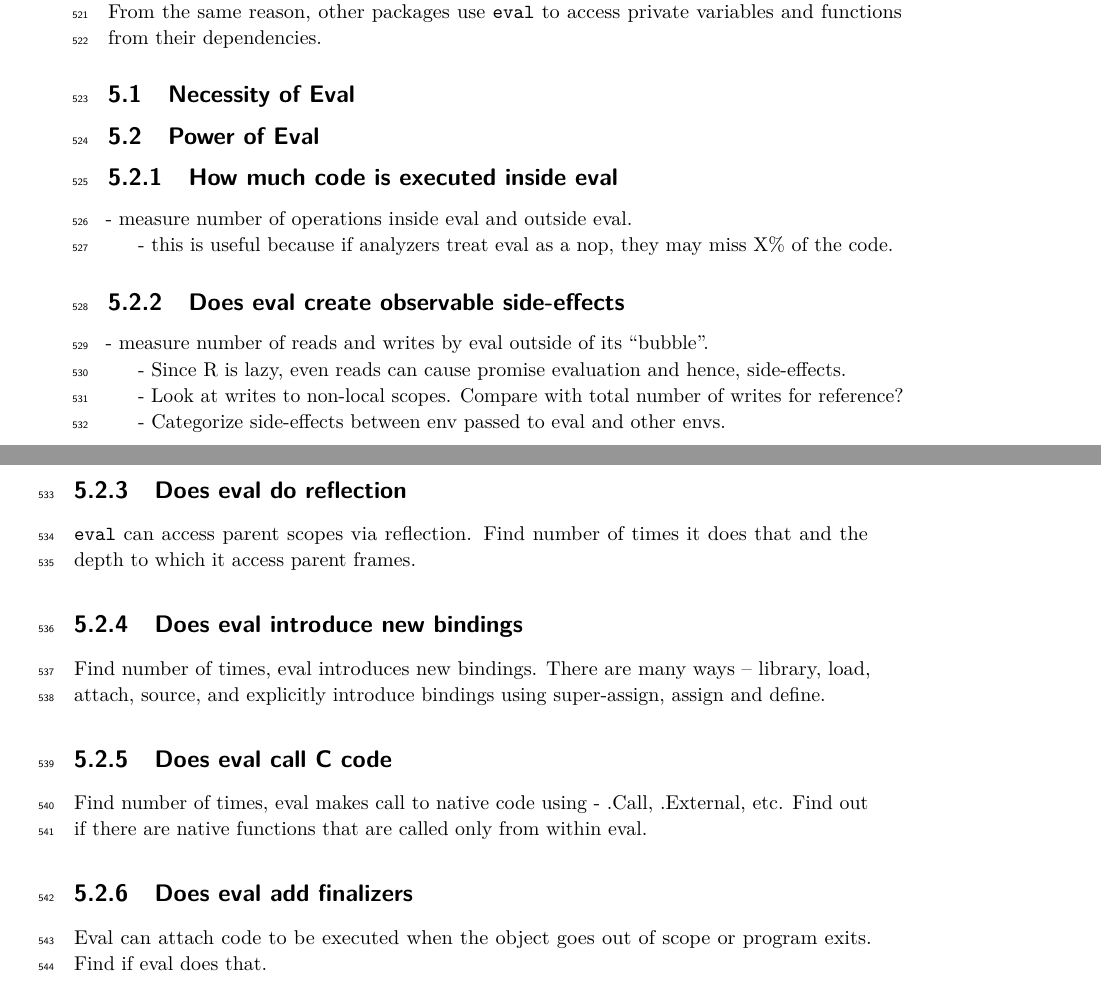
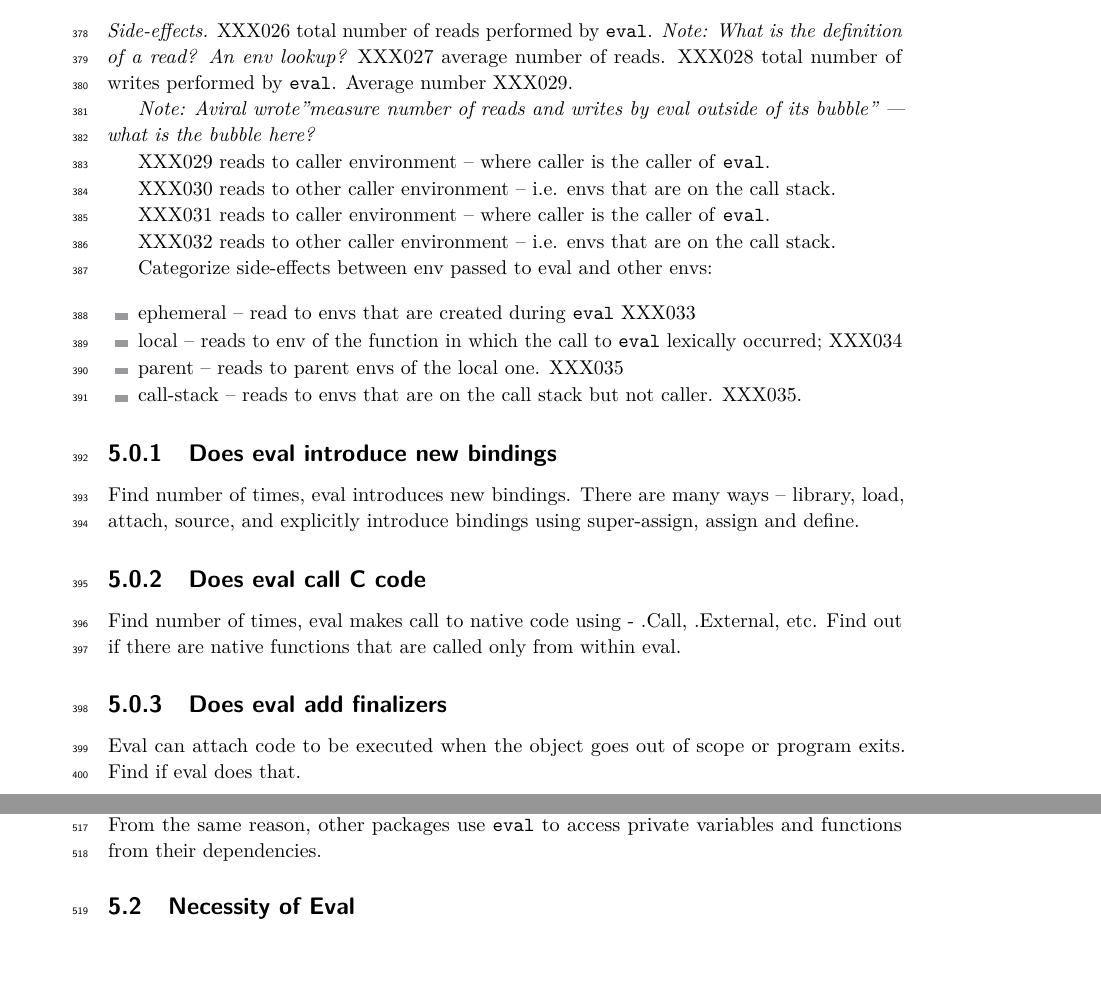
Before and after one commit to aviralg/revalstudy, a LaTeX paper (inst/paper/main.tex): two parts of pages 14 and 15 of 19 before the commit and two parts of pages 10 and 14 of 19 after it, joined at a grey line, cut at the place of the change, the shorter picture padded with empty space. Compiled offline with pdfLaTeX.

Commit message:
random walk

```diff
--- a/inst/paper/main.tex
+++ b/inst/paper/main.tex
@@ -625,3 +626,42 @@ calls originate from statistical modeling packages such as \mlogit,
 The previous section gave a quantitative view of the usage of \eval;
 in this section we try to elucidate \emph{what} it does.
 
+
+\mypara{Side-effects.}
+XXX026 total number of reads performed by \eval. \NOTE{What is the definition of a read?  An env lookup?}  XXX027 average number of reads.
+XXX028 total number of writes performed by \eval. Average number XXX029.
+
+\NOTE{Aviral wrote''measure number of reads and writes by eval outside
+  of its bubble'' --- what is the bubble here?}
+
+XXX029 reads to caller environment -- where caller is the caller of \eval.
+
+XXX030 reads to other caller environment -- i.e. envs that are on the call stack.
+
+XXX031 reads to caller environment -- where caller is the caller of \eval.
+
+XXX032 reads to other caller environment -- i.e. envs that are on the call stack.
+
+Categorize side-effects between env passed to eval and other envs:
+\begin{itemize}
+\item ephemeral -- read to envs that are created during \eval  XXX033
+\item local -- reads to env of the function in which the call to \eval
+  lexically occurred; XXX034
+\item parent -- reads to parent envs of the local one. XXX035
+\item call-stack -- reads to envs that are on the call stack but not
+  caller. XXX035.
+\end{itemize}
+
+\subsubsection{Does eval introduce new bindings}
+Find number of times, eval introduces new bindings. There are many
+ways -- library, load, attach, source, and explicitly introduce
+bindings using super-assign, assign and define.
+
+\subsubsection{Does eval call C code}
+Find number of times, eval makes call to native code using - .Call,
+.External, etc. Find out if there are native functions that are called
+only from within eval.
+
+\subsubsection{Does eval add finalizers}
+Eval can attach code to be executed when the object goes out of scope
+or program exits. Find if eval does that.
@@ -910,39 +875,3 @@ and functions from their dependencies.
 \subsection{Necessity of Eval}
 
 
-\subsection{Power of Eval}
-
-\subsubsection{How much code is executed inside eval}
-- measure number of operations inside eval and outside eval.
-
-- this is useful because if analyzers treat eval as a nop, they may
-miss X\% of the code.
-
-\subsubsection{Does eval create observable side-effects}
-- measure number of reads and writes by eval outside of its ``bubble''.
-
-- Since R is lazy, even reads can cause promise evaluation and hence,
-side-effects.
-
-- Look at writes to non-local scopes. Compare with total number of
-writes for reference?
-
-- Categorize side-effects between env passed to eval and other envs.
-
-\subsubsection{Does eval do reflection}
-\eval can access parent scopes via reflection. Find number of times it
-does that and the depth to which it access parent frames.
-
-\subsubsection{Does eval introduce new bindings}
-Find number of times, eval introduces new bindings. There are many
-ways -- library, load, attach, source, and explicitly introduce
-bindings using super-assign, assign and define.
-
-\subsubsection{Does eval call C code}
-Find number of times, eval makes call to native code using - .Call,
-.External, etc. Find out if there are native functions that are called
-only from within eval.
-
-\subsubsection{Does eval add finalizers}
-Eval can attach code to be executed when the object goes out of scope
-or program exits. Find if eval does that.
```
Also changed, not shown: inst/paper/main.tex (200 more changed lines).
